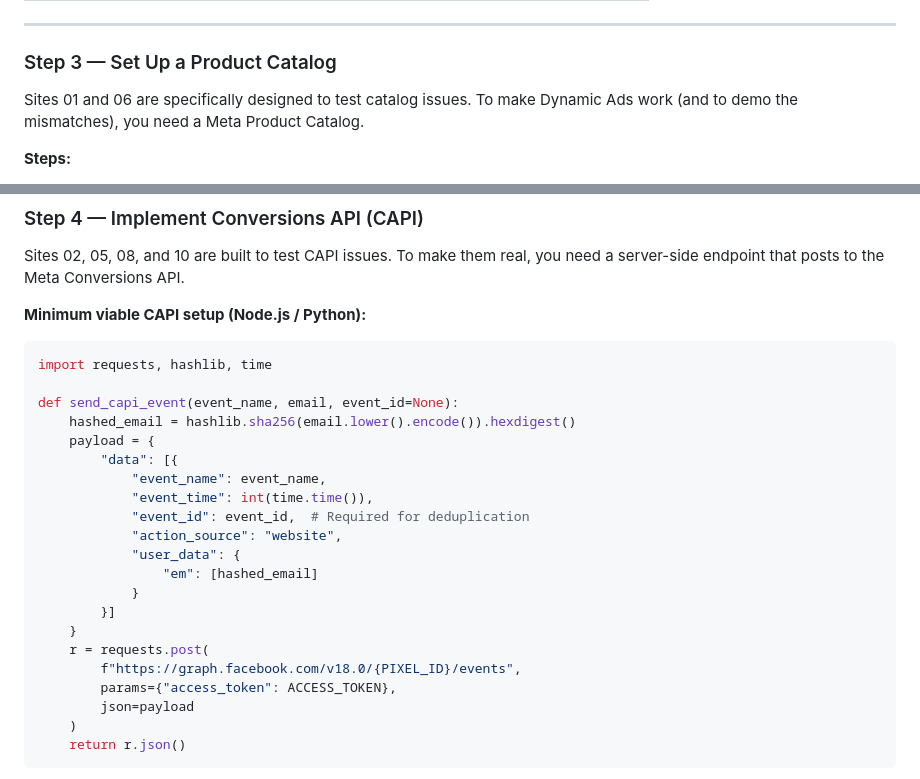
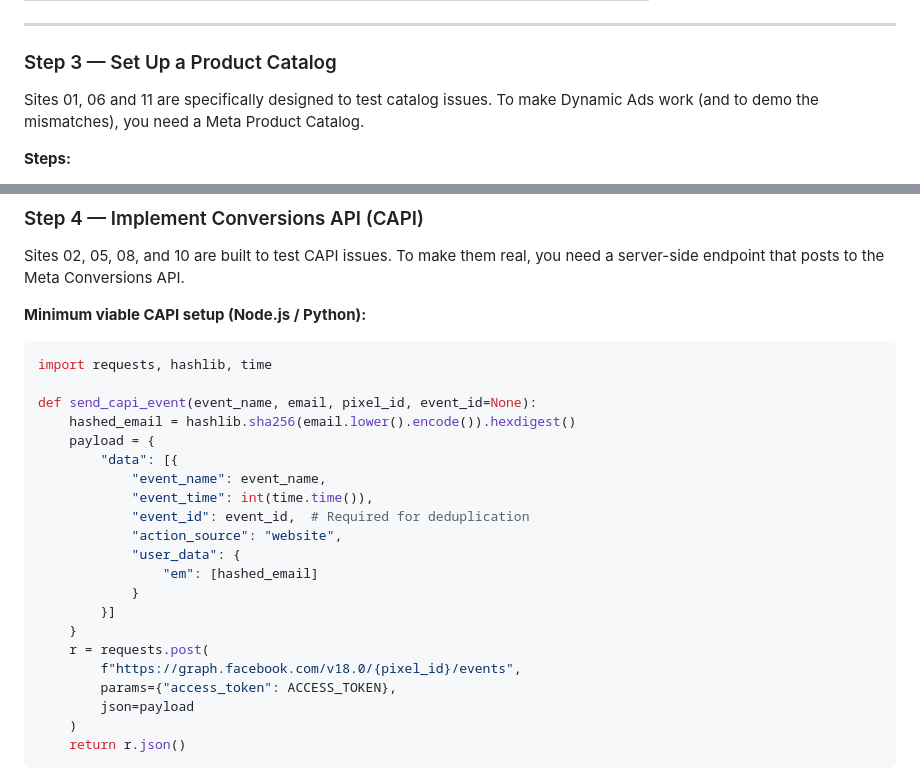
Before and after one commit to SBGBizEng/meta-ads-test-sites, a Markdown page: NEXT_STEPS.md, 2 parts joined by grey strips. GitHub-like rendering.

````diff
--- a/NEXT_STEPS.md
+++ b/NEXT_STEPS.md
@@ -78,7 +99,7 @@ Each site's event log already shows the exact payload — just copy those into r
 
 ### Step 3 — Set Up a Product Catalog
 
-Sites 01 and 06 are specifically designed to test catalog issues. To make Dynamic Ads work (and to demo the mismatches), you need a Meta Product Catalog.
+Sites 01, 06 and 11 are specifically designed to test catalog issues. To make Dynamic Ads work (and to demo the mismatches), you need a Meta Product Catalog.
 
 **Steps:**
 1. Go to **Commerce Manager** → Create a Catalog → Manual feed or Google Sheet
@@ -109,7 +130,7 @@ Sites 02, 05, 08, and 10 are built to test CAPI issues. To make them real, you n
 ```python
 import requests, hashlib, time
 
-def send_capi_event(event_name, email, event_id=None):
+def send_capi_event(event_name, email, pixel_id, event_id=None):
     hashed_email = hashlib.sha256(email.lower().encode()).hexdigest()
     payload = {
         "data": [{
@@ -123,7 +144,7 @@ def send_capi_event(event_name, email, event_id=None):
         }]
     }
     r = requests.post(
-        f"https://graph.facebook.com/v18.0/{PIXEL_ID}/events",
+        f"https://graph.facebook.com/v18.0/{pixel_id}/events",
         params={"access_token": ACCESS_TOKEN},
         json=payload
     )
````
Also changed, not shown: other parts of NEXT_STEPS.md (+43 -22 lines).
